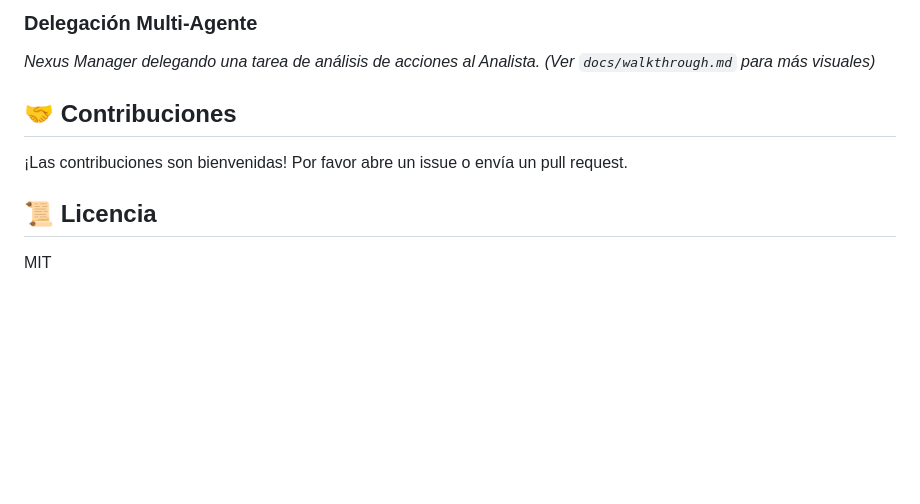
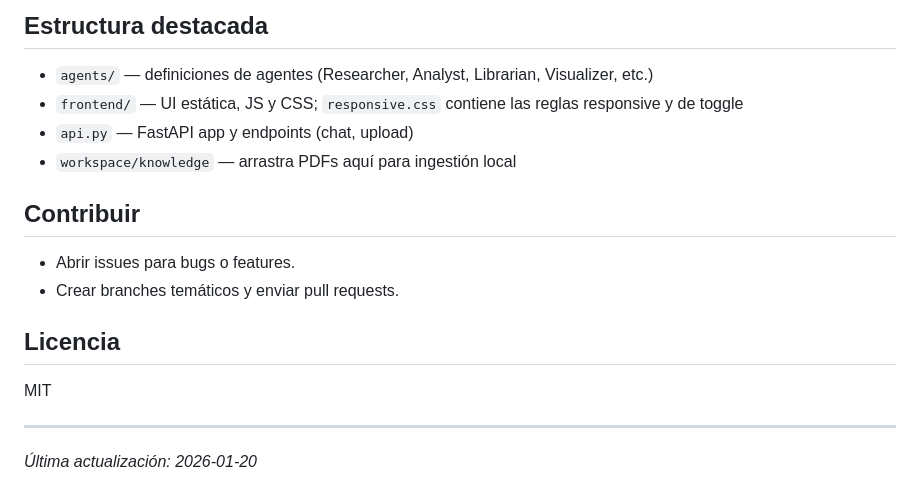
Before and after one commit to nibaldox/nexus-agent, a Markdown page: README.md, the part around one of its changes. Rendered like a GitHub page; blank space fills up the shorter version.

```diff
--- a/README.md
+++ b/README.md
@@ -83,10 +128,20 @@ Abre tu navegador en **http://127.0.0.1:8000**
 
-### Delegación Multi-Agente
-*Nexus Manager delegando una tarea de análisis de acciones al Analista.*
-*(Ver `docs/walkthrough.md` para más visuales)*
+## Estructura destacada
 
-## 🤝 Contribuciones
-¡Las contribuciones son bienvenidas! Por favor abre un issue o envía un pull request.
+- `agents/` — definiciones de agentes (Researcher, Analyst, Librarian, Visualizer, etc.)
+- `frontend/` — UI estática, JS y CSS; `responsive.css` contiene las reglas responsive y de toggle
+- `api.py` — FastAPI app y endpoints (chat, upload)
+- `workspace/knowledge` — arrastra PDFs aquí para ingestión local
 
-## 📜 Licencia
+## Contribuir
+
+- Abrir issues para bugs o features.
+- Crear branches temáticos y enviar pull requests.
+
+## Licencia
+
 MIT
+
+---
+
+_Última actualización: 2026-01-20_
```
Also changed, not shown: other parts of README.md (+70 -25 lines).
